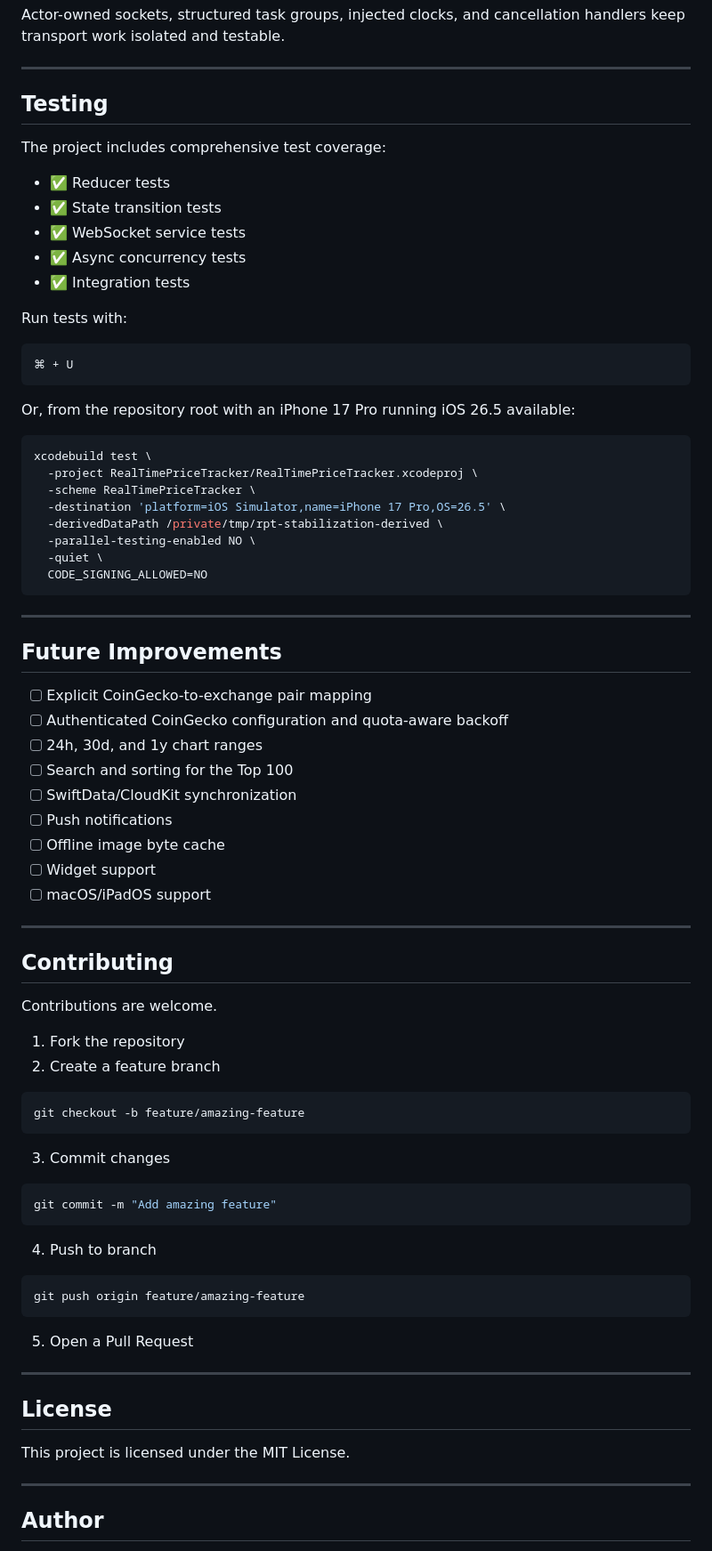
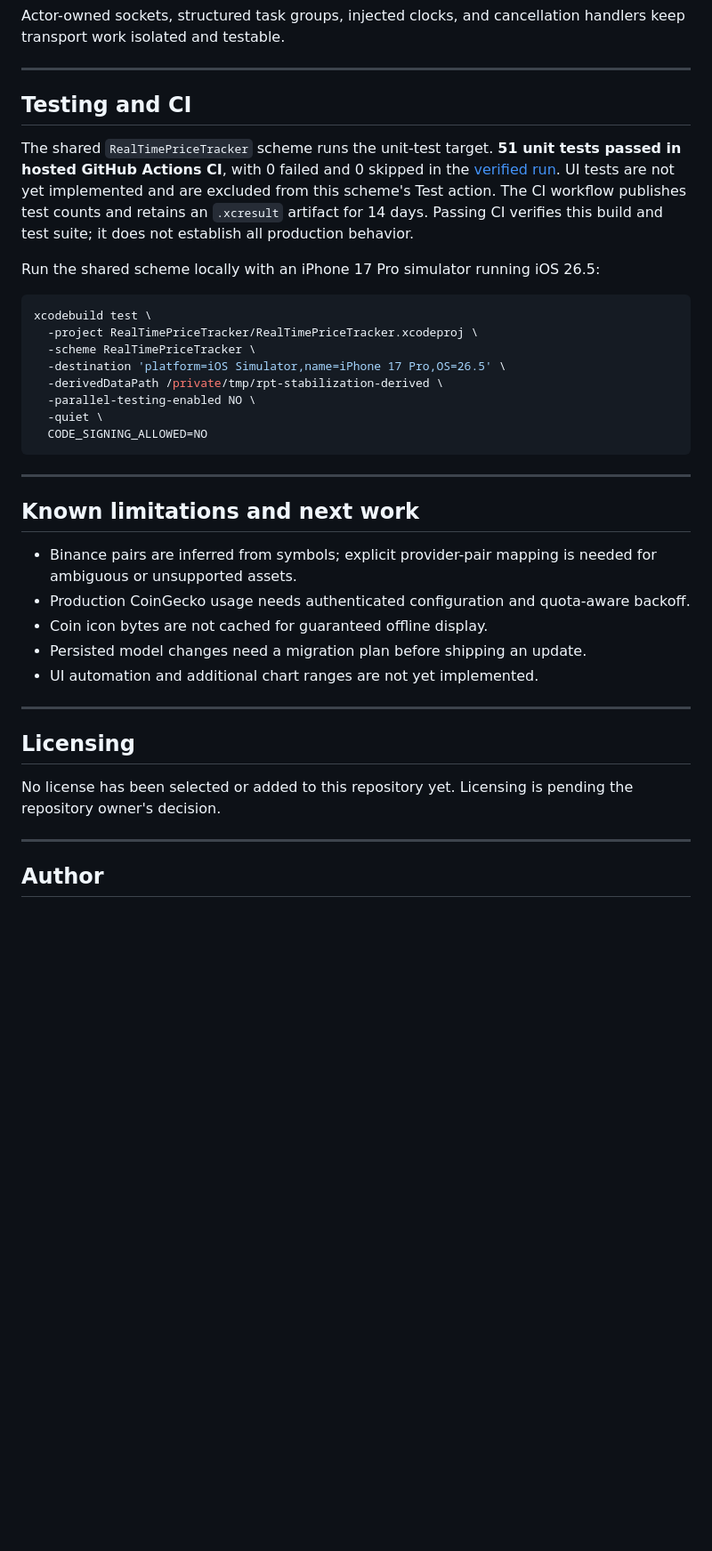
Before and after one commit to KlinovK/realtime-price-tracker, a Markdown page: README.md, the part around one of its changes. Shown at 89% size. Drawn GitHub-style; blank space fills up the shorter version.

````diff
--- a/README.md
+++ b/README.md
@@ -105,23 +86,17 @@ handlers keep transport work isolated and testable.
 
 ---
 
-## Testing
+## Testing and CI
 
-The project includes comprehensive test coverage:
+The shared `RealTimePriceTracker` scheme runs the unit-test target. **51 unit
+tests passed in hosted GitHub Actions CI**, with 0 failed and 0 skipped in the
+[verified run](https://github.com/KlinovK/realtime-price-tracker/actions/runs/41397149129).
+UI tests are not yet implemented and are excluded from this scheme's Test action.
+The CI workflow publishes test counts and retains an `.xcresult` artifact for
+14 days. Passing CI verifies this build and test suite; it does not establish
+all production behavior.
 
-- ✅ Reducer tests
-- ✅ State transition tests
-- ✅ WebSocket service tests
-- ✅ Async concurrency tests
-- ✅ Integration tests
-
-Run tests with:
-
-```bash
-⌘ + U
-```
-
-Or, from the repository root with an iPhone 17 Pro running iOS 26.5 available:
+Run the shared scheme locally with an iPhone 17 Pro simulator running iOS 26.5:
 
 ```bash
 xcodebuild test \
@@ -136,50 +111,20 @@ xcodebuild test \
 
 ---
 
-## Future Improvements
+## Known limitations and next work
 
-- [ ] Explicit CoinGecko-to-exchange pair mapping
-- [ ] Authenticated CoinGecko configuration and quota-aware backoff
-- [ ] 24h, 30d, and 1y chart ranges
-- [ ] Search and sorting for the Top 100
-- [ ] SwiftData/CloudKit synchronization
-- [ ] Push notifications
-- [ ] Offline image byte cache
-- [ ] Widget support
-- [ ] macOS/iPadOS support
+- Binance pairs are inferred from symbols; explicit provider-pair mapping is needed for ambiguous or unsupported assets.
+- Production CoinGecko usage needs authenticated configuration and quota-aware backoff.
+- Coin icon bytes are not cached for guaranteed offline display.
+- Persisted model changes need a migration plan before shipping an update.
+- UI automation and additional chart ranges are not yet implemented.
 
 ---
 
-## Contributing
+## Licensing
 
-Contributions are welcome.
-
-1. Fork the repository
-2. Create a feature branch
-
-```bash
-git checkout -b feature/amazing-feature
-```
-
-3. Commit changes
-
-```bash
-git commit -m "Add amazing feature"
-```
-
-4. Push to branch
-
-```bash
-git push origin feature/amazing-feature
-```
-
-5. Open a Pull Request
-
----
-
-## License
-
-This project is licensed under the MIT License.
+No license has been selected or added to this repository yet. Licensing is pending
+the repository owner's decision.
 
 ---
 
````
Also changed, not shown: other parts of README.md (+36 -55 lines), docs/screenshots/top-assets.png (added), 2 other files.
